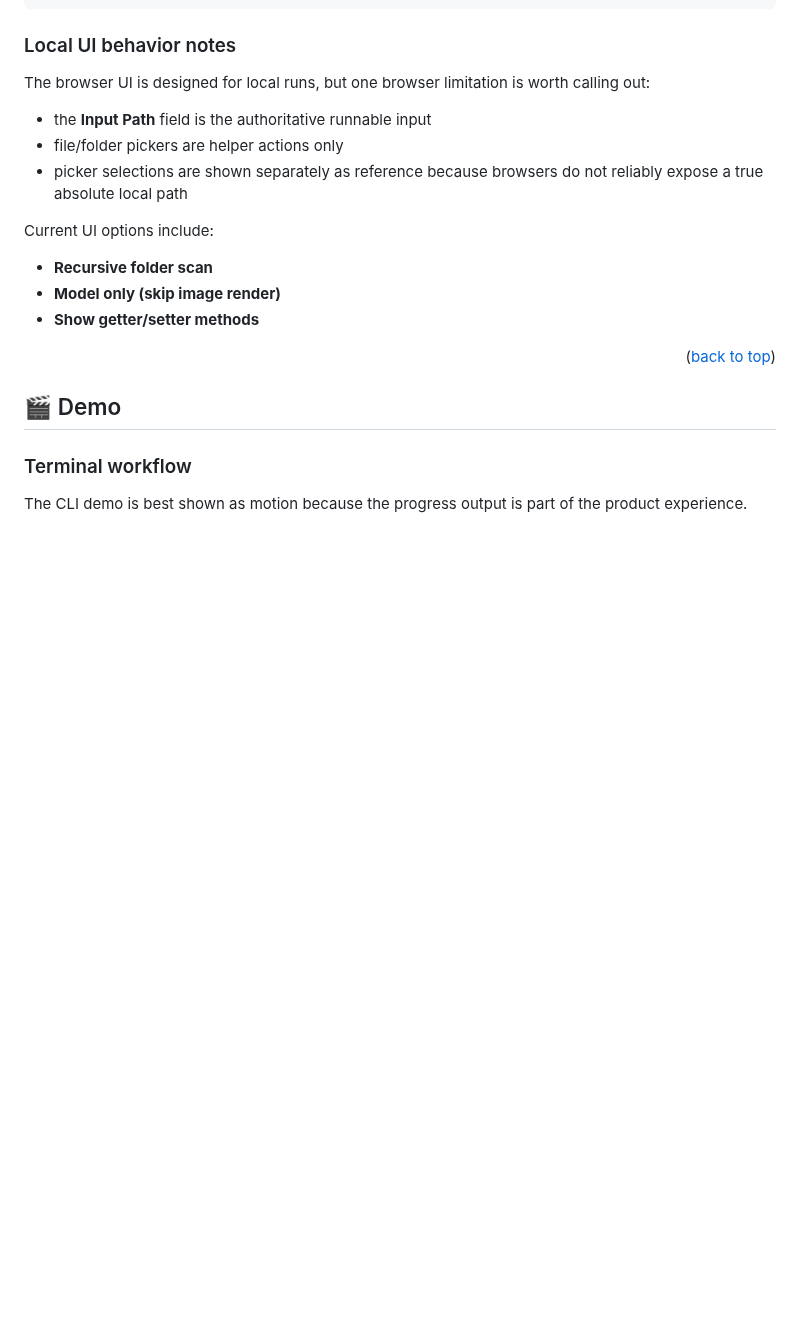
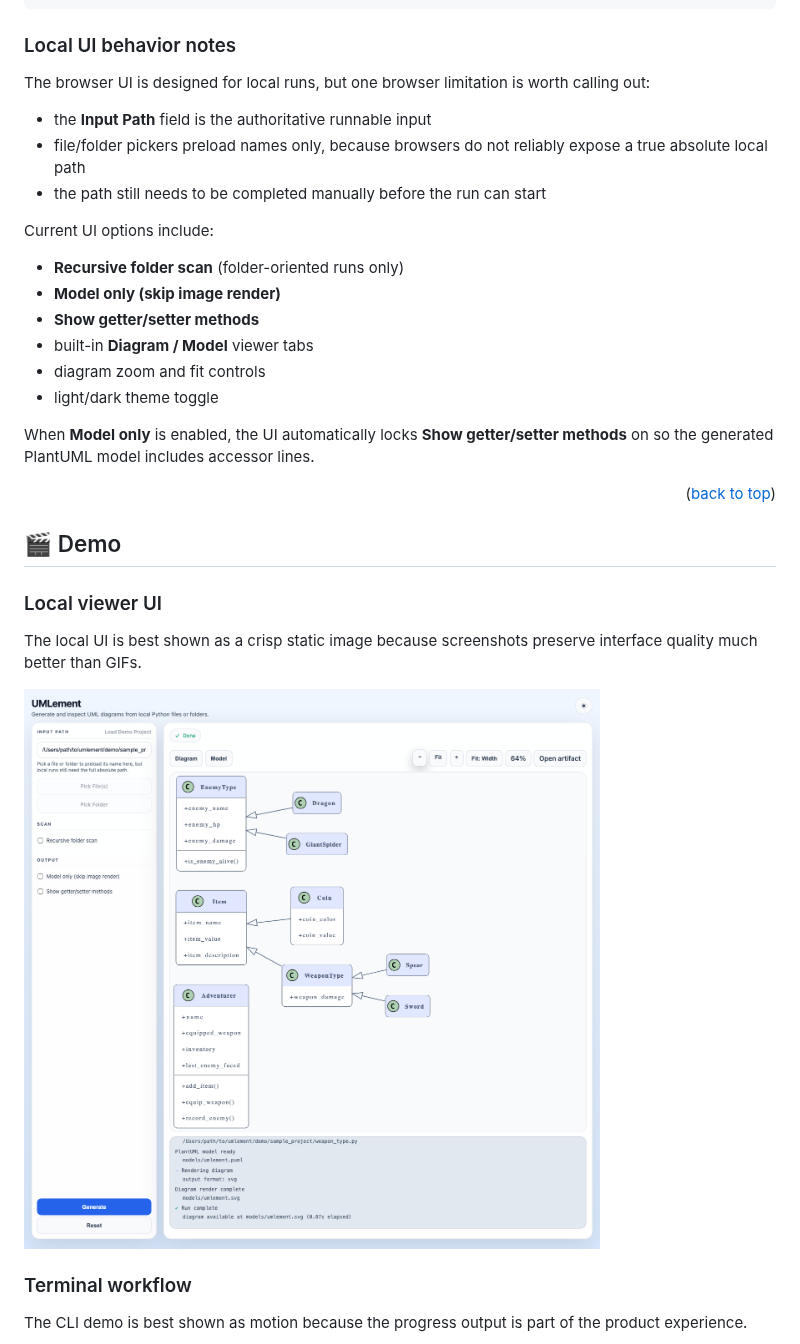
Before and after one commit to imjuliengaupin/umlement, a Markdown page: README.md, the part around one of its changes. Drawn GitHub-style; pictures changed too: demo/images/ui-demo.png; blank space fills up the shorter version.

Commit message:
Polish UMLement local UI workflow

```diff
--- a/README.md
+++ b/README.md
@@ -221,14 +221,19 @@ python umlement.py demo/sample_project --recursive --format svg --progress
 The browser UI is designed for local runs, but one browser limitation is worth calling out:
 
 - the **Input Path** field is the authoritative runnable input
-- file/folder pickers are helper actions only
-- picker selections are shown separately as reference because browsers do not reliably expose a true absolute local path
+- file/folder pickers preload names only, because browsers do not reliably expose a true absolute local path
+- the path still needs to be completed manually before the run can start
 
 Current UI options include:
 
-- **Recursive folder scan**
+- **Recursive folder scan** (folder-oriented runs only)
 - **Model only (skip image render)**
 - **Show getter/setter methods**
+- built-in **Diagram / Model** viewer tabs
+- diagram zoom and fit controls
+- light/dark theme toggle
+
+When **Model only** is enabled, the UI automatically locks **Show getter/setter methods** on so the generated PlantUML model includes accessor lines.
 
 <p align="right">
   (<a href="#readme-top">back to top</a>)
@@ -236,6 +241,12 @@ Current UI options include:
 
 ## 🎬 <a name="demo">Demo</a>
 
+### Local viewer UI
+
+The local UI is best shown as a crisp static image because screenshots preserve interface quality much better than GIFs.
+
+![](./demo/images/ui-demo.png)
+
 ### Terminal workflow
 
 The CLI demo is best shown as motion because the progress output is part of the product experience.
```
Also changed, not shown: other parts of README.md (+0 -8 lines), docs/todo.md (added, +13 -0 lines), 11 other files.
